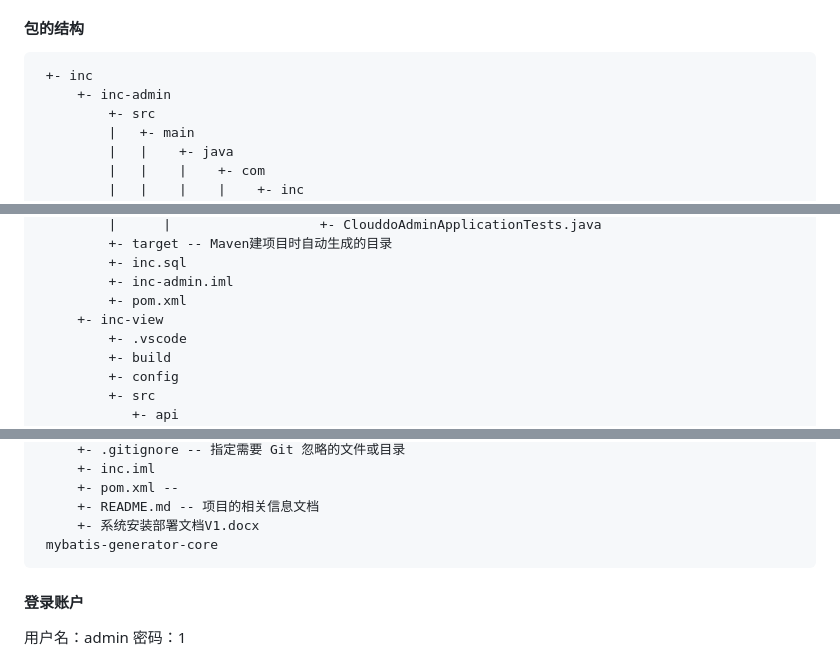
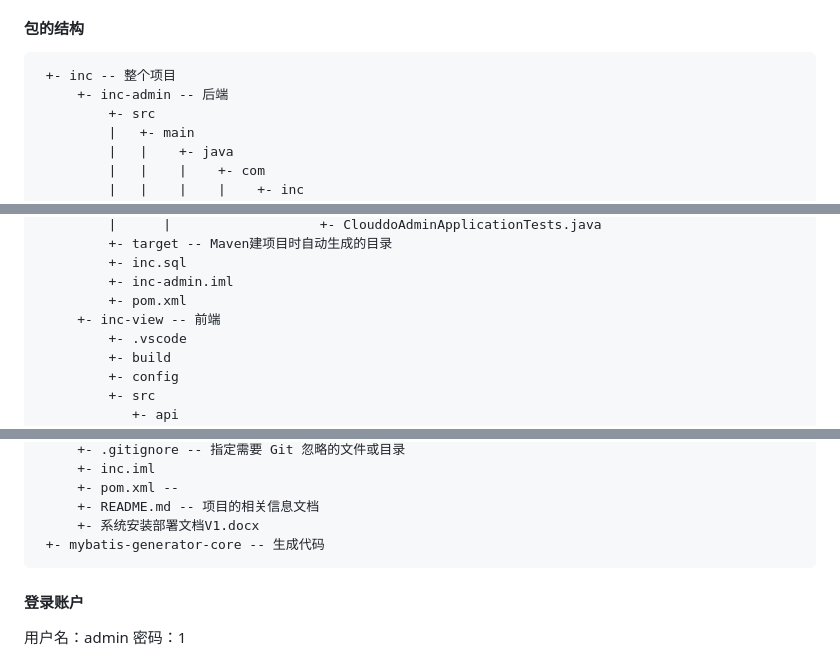
Before and after one commit to javaobjects/Inc, a Markdown page: README.md, 3 parts joined by grey strips. Rendered like a GitHub page.

````diff
--- a/README.md
+++ b/README.md
@@ -59,8 +59,8 @@ npm run lint
 
 #### 包的结构
 ```
- +- inc
-     +- inc-admin
+ +- inc -- 整个项目
+     +- inc-admin -- 后端
          +- src
          |   +- main
          |   |    +- java
@@ -102,7 +102,7 @@ npm run lint
          +- inc.sql
          +- inc-admin.iml
          +- pom.xml
-     +- inc-view
+     +- inc-view -- 前端
          +- .vscode
          +- build
          +- config
@@ -135,7 +135,7 @@ npm run lint
      +- pom.xml --
      +- README.md -- 项目的相关信息文档
      +- 系统安装部署文档V1.docx
- mybatis-generator-core
+ +- mybatis-generator-core -- 生成代码
 ```
 #### 登录账户
 用户名：admin
````
